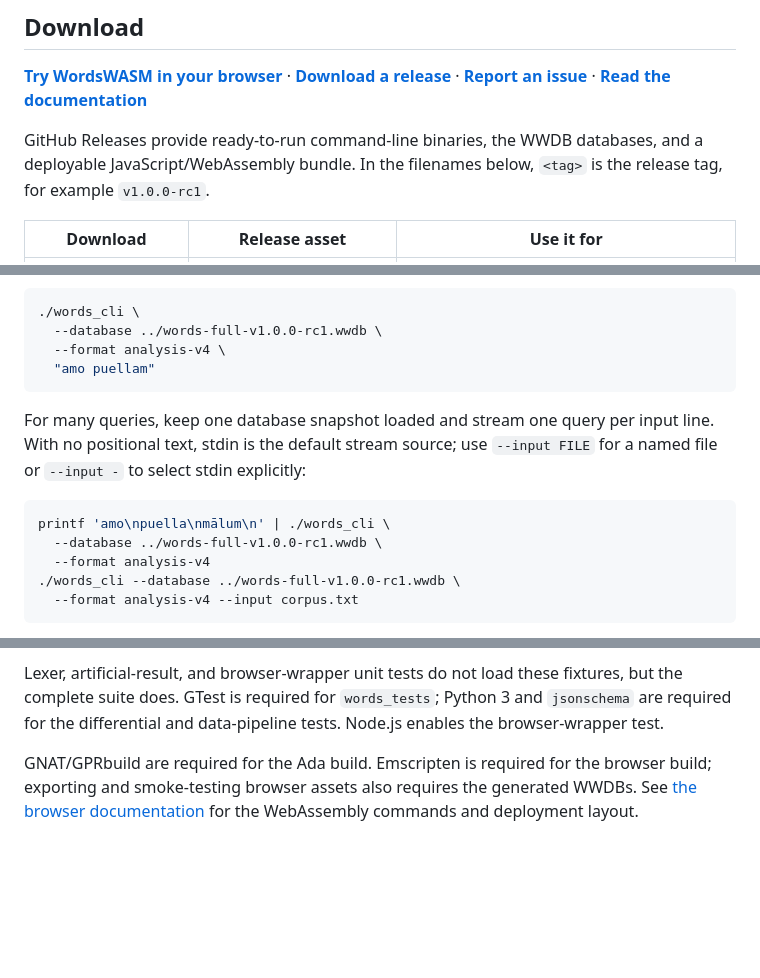
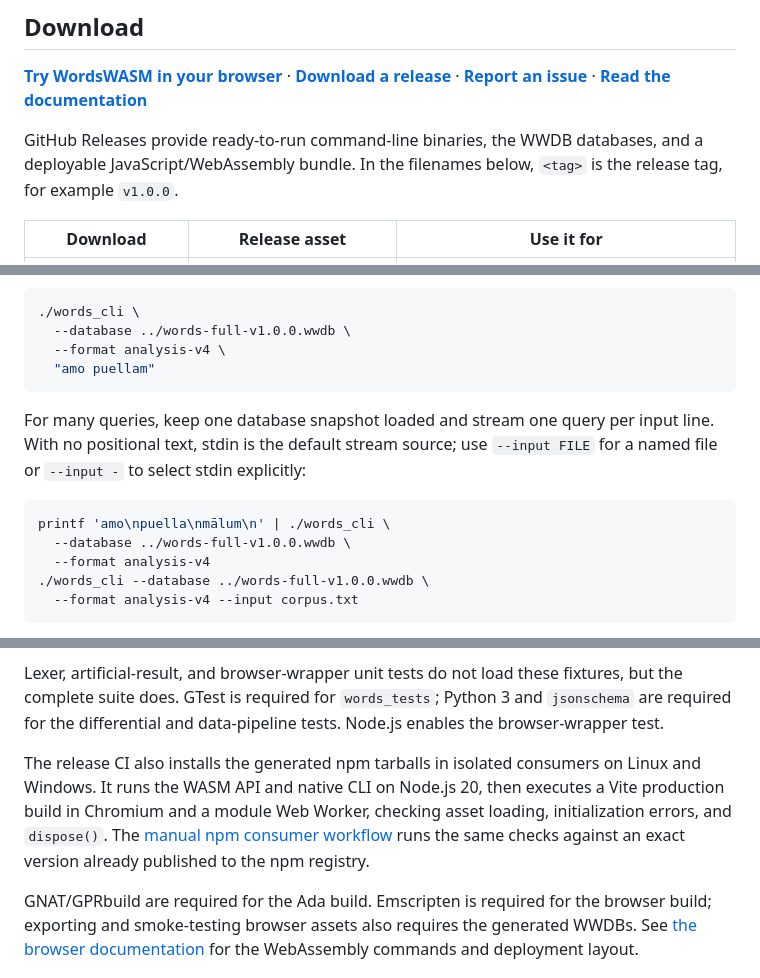
Before and after one commit to Fabio3rs/WordsWASM, a Markdown page: README.md, 3 parts joined by grey strips. Rendered like a GitHub page; blank space fills up the shorter version.

````diff
--- a/README.md
+++ b/README.md
@@ -25,7 +25,7 @@ The project currently provides:
 
 GitHub Releases provide ready-to-run command-line binaries, the WWDB
 databases, and a deployable JavaScript/WebAssembly bundle. In the filenames
-below, `<tag>` is the release tag, for example `v1.0.0-rc1`.
+below, `<tag>` is the release tag, for example `v1.0.0`.
 
 | Download | Release asset | Use it for |
 | --- | --- | --- |
@@ -168,7 +168,7 @@ returned as one unit, while independent words produce separate JSON lines:
 
 ```sh
 ./words_cli \
-  --database ../words-full-v1.0.0-rc1.wwdb \
+  --database ../words-full-v1.0.0.wwdb \
   --format analysis-v4 \
   "amo puellam"
 ```
@@ -179,9 +179,9 @@ input line. With no positional text, stdin is the default stream source; use
 
 ```sh
 printf 'amo\npuella\nmālum\n' | ./words_cli \
-  --database ../words-full-v1.0.0-rc1.wwdb \
+  --database ../words-full-v1.0.0.wwdb \
   --format analysis-v4
-./words_cli --database ../words-full-v1.0.0-rc1.wwdb \
+./words_cli --database ../words-full-v1.0.0.wwdb \
   --format analysis-v4 --input corpus.txt
 ```
 
@@ -485,6 +485,13 @@ Lexer, artificial-result, and browser-wrapper unit tests do not load these
 fixtures, but the complete suite does. GTest is required for `words_tests`;
 Python 3 and `jsonschema` are required for the differential and data-pipeline
 tests. Node.js enables the browser-wrapper test.
+
+The release CI also installs the generated npm tarballs in isolated consumers
+on Linux and Windows. It runs the WASM API and native CLI on Node.js 20, then
+executes a Vite production build in Chromium and a module Web Worker, checking
+asset loading, initialization errors, and `dispose()`. The
+[manual npm consumer workflow](.github/workflows/npm-consumer.yml) runs the
+same checks against an exact version already published to the npm registry.
 
 GNAT/GPRbuild are required for the Ada build. Emscripten is required for the
 browser build; exporting and smoke-testing browser assets also requires the
````
Also changed, not shown: other parts of README.md (+19 -19 lines).
